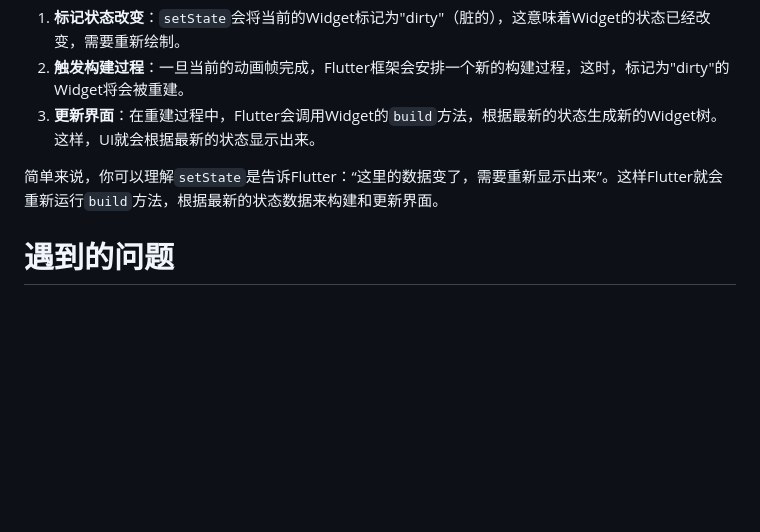
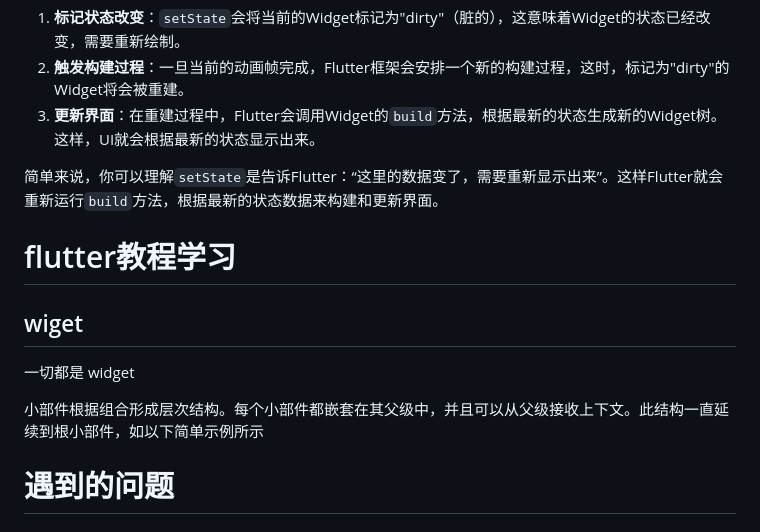
Before and after one commit to diqiu114/Working-accumulation-code, a Markdown page: 文档/flutter/flutter学习.md, the part around the change. Drawn GitHub-style; blank space fills up the shorter version.

Commit message:
【添加】

```diff
--- a/文档/flutter/flutter学习.md
+++ b/文档/flutter/flutter学习.md
@@ -532,6 +532,16 @@ If you are on Windows: try adding firewall exceptions to your Android Studio.
 
 简单来说，你可以理解`setState`是告诉Flutter：“这里的数据变了，需要重新显示出来”。这样Flutter就会重新运行`build`方法，根据最新的状态数据来构建和更新界面。
 
+# flutter教程学习
+
+## wiget
+
+一切都是 widget
+
+小部件根据组合形成层次结构。每个小部件都嵌套在其父级中，并且可以从父级接收上下文。此结构一直延续到根小部件，如以下简单示例所示
+
+
+
 
 
 # 遇到的问题
```
